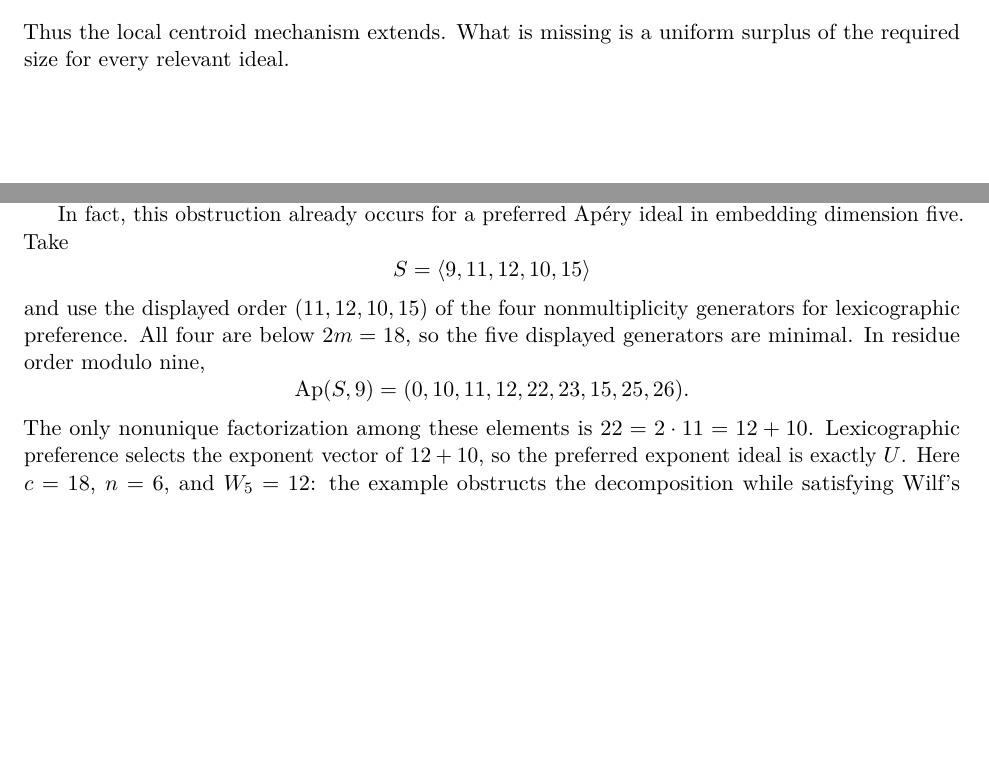
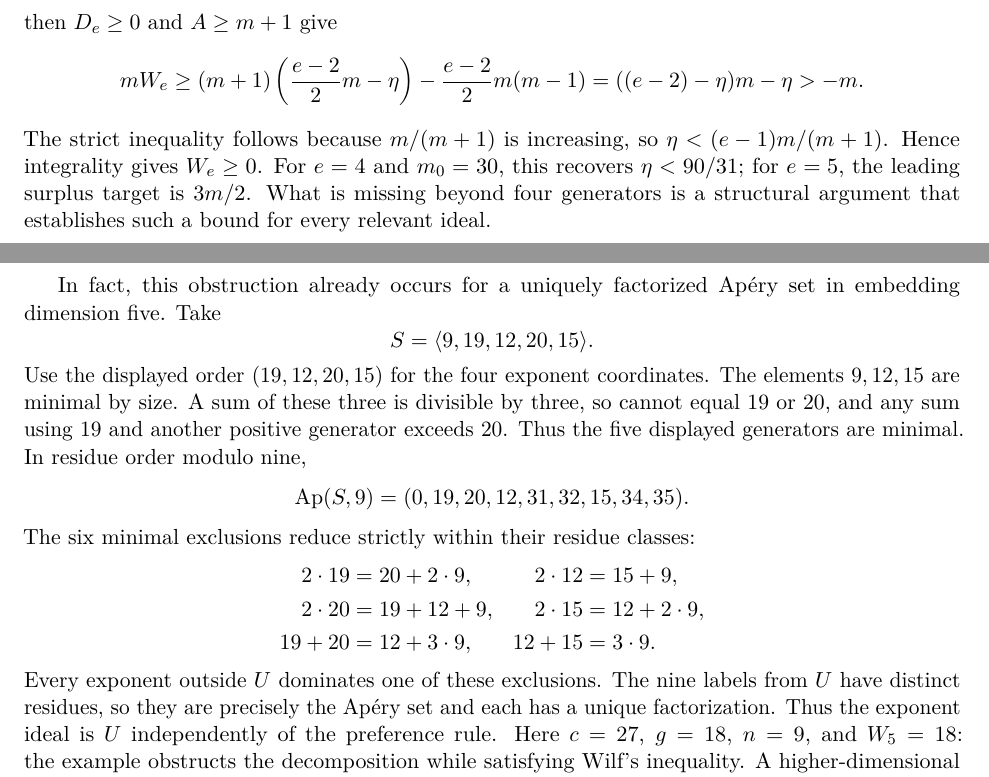
Before and after one commit to kseth/wilf-e4, a LaTeX paper (manuscript/main.tex, which reads manuscript/extensions.tex): two parts of pages 33 and 34 of 37 before the commit and two parts of pages 34 and 35 of 37 after it, joined at a grey line, cut at the place of the change, the shorter picture padded with empty space. Compiled offline with pdfLaTeX.

Commit message:
extensions: quantify surplus and remove preference tie

```diff
--- a/manuscript/extensions.tex
+++ b/manuscript/extensions.tex
@@ -36,5 +36,3 @@ at most \(H\), and \(w_i\ge1\), then
 \[
 D_e=\sum_x\alpha_x(H-w\cdot x)+w\cdot\beta\ge|\beta|_1.
 \]
-Thus the local centroid mechanism extends. What is missing is a uniform
-surplus of the required size for every relevant ideal.
@@ -41,3 +45,14 @@ surplus of the required size for every relevant ideal.
+then \(D_e\ge0\) and \(A\ge m+1\) give
+\[
+mW_e\ge(m+1)\left(\frac{e-2}{2}m-\eta\right)
+       -\frac{e-2}{2}m(m-1)
+=((e-2)-\eta)m-\eta>-m.
+\]
+The strict inequality follows because \(m/(m+1)\) is increasing, so
+\(\eta<(e-1)m/(m+1)\). Hence integrality gives \(W_e\ge0\). For \(e=4\)
+and \(m_0=30\), this recovers \(\eta<90/31\); for \(e=5\), the leading
+surplus target is \(3m/2\). What is missing beyond four generators is a
+structural argument that establishes such a bound for every relevant ideal.
 
 \subsection{A conditional mesh-transfer principle}
 
@@ -95,24 +110,34 @@ pair of this cycle. In every case there is an adjacent pair disjoint
 from that support. Its vector \(e_i+e_j\) lies in \(U\), exceeds two
 central caps, and belongs to neither the central box nor any such horn.
 
-In fact, this obstruction already occurs for a preferred Ap\'ery ideal in
-embedding dimension five. Take
+In fact, this obstruction already occurs for a uniquely factorized Ap\'ery
+set in embedding dimension five. Take
 \[
-S=\langle9,11,12,10,15\rangle
+S=\langle9,19,12,20,15\rangle.
 \]
-and use the displayed order \((11,12,10,15)\) of the four nonmultiplicity
-generators for lexicographic preference. All four are below \(2m=18\), so
-the five displayed generators are minimal. In residue order modulo nine,
+Use the displayed order \((19,12,20,15)\) for the four exponent coordinates.
+The elements \(9,12,15\) are minimal by size. A sum of these three is
+divisible by three, so cannot equal \(19\) or \(20\), and any sum using
+\(19\) and another positive generator exceeds \(20\). Thus the five displayed
+generators are minimal. In residue order modulo nine,
 \[
-\operatorname{Ap}(S,9)=(0,10,11,12,22,23,15,25,26).
+\operatorname{Ap}(S,9)=(0,19,20,12,31,32,15,34,35).
 \]
-The only nonunique factorization among these elements is
-\(22=2\cdot11=12+10\). Lexicographic preference selects the exponent vector
-of \(12+10\), so the preferred exponent ideal is exactly \(U\). Here
-\(c=18\), \(n=6\), and \(W_5=12\): the example obstructs the decomposition
-while satisfying Wilf's inequality. A higher-dimensional argument therefore
-needs a richer structural model or additional hypotheses that exclude this
-example.
+The six minimal exclusions reduce strictly within their residue classes:
+\[
+\begin{aligned}
+2\cdot19&=20+2\cdot9,&2\cdot12&=15+9,\\
+2\cdot20&=19+12+9,&2\cdot15&=12+2\cdot9,\\
+19+20&=12+3\cdot9,&12+15&=3\cdot9.
+\end{aligned}
+\]
+Every exponent outside \(U\) dominates one of these exclusions. The nine
+labels from \(U\) have distinct residues, so they are precisely the Ap\'ery
+set and each has a unique factorization. Thus the exponent ideal is \(U\)
+independently of the preference rule. Here \(c=27\), \(g=18\), \(n=9\),
+and \(W_5=18\): the example obstructs the decomposition while satisfying
+Wilf's inequality. A higher-dimensional argument therefore needs a richer
+structural model or additional hypotheses that exclude this example.
 
 Known dimension-independent results still cover substantial regions,
 including \(3e\ge m\) \cite{Graph}, \(c\le3m\) \cite{Macaulay}, and
```
Also changed, not shown: manuscript/extensions.tex (6 more changed lines).
